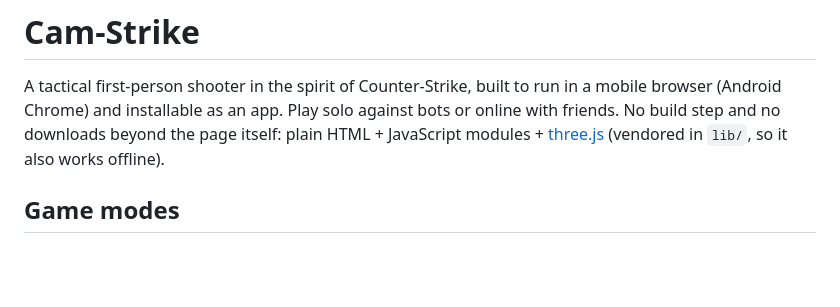
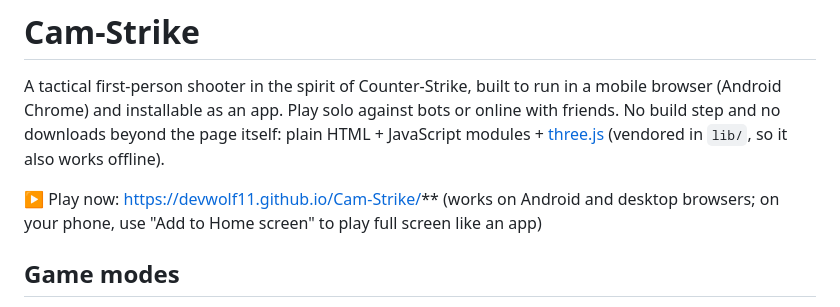
Before and after one commit to DevWolf11/Cam-Strike, a Markdown page: README.md, the part around the change. GitHub-like rendering; blank space fills up the shorter version.

Commit message:
Update README with play link for Cam-Strike
Added a link to play the game directly in the README.

```diff
--- a/README.md
+++ b/README.md
@@ -1,6 +1,8 @@
 # Cam-Strike
 
 A tactical first-person shooter in the spirit of Counter-Strike, built to run in a mobile browser (Android Chrome) and installable as an app. Play solo against bots or online with friends. No build step and no downloads beyond the page itself: plain HTML + JavaScript modules + [three.js](https://threejs.org) (vendored in `lib/`, so it also works offline).
+
+▶ Play now: https://devwolf11.github.io/Cam-Strike/** (works on Android and desktop browsers; on your phone, use "Add to Home screen" to play full screen like an app)
 
 ## Game modes
 
```
